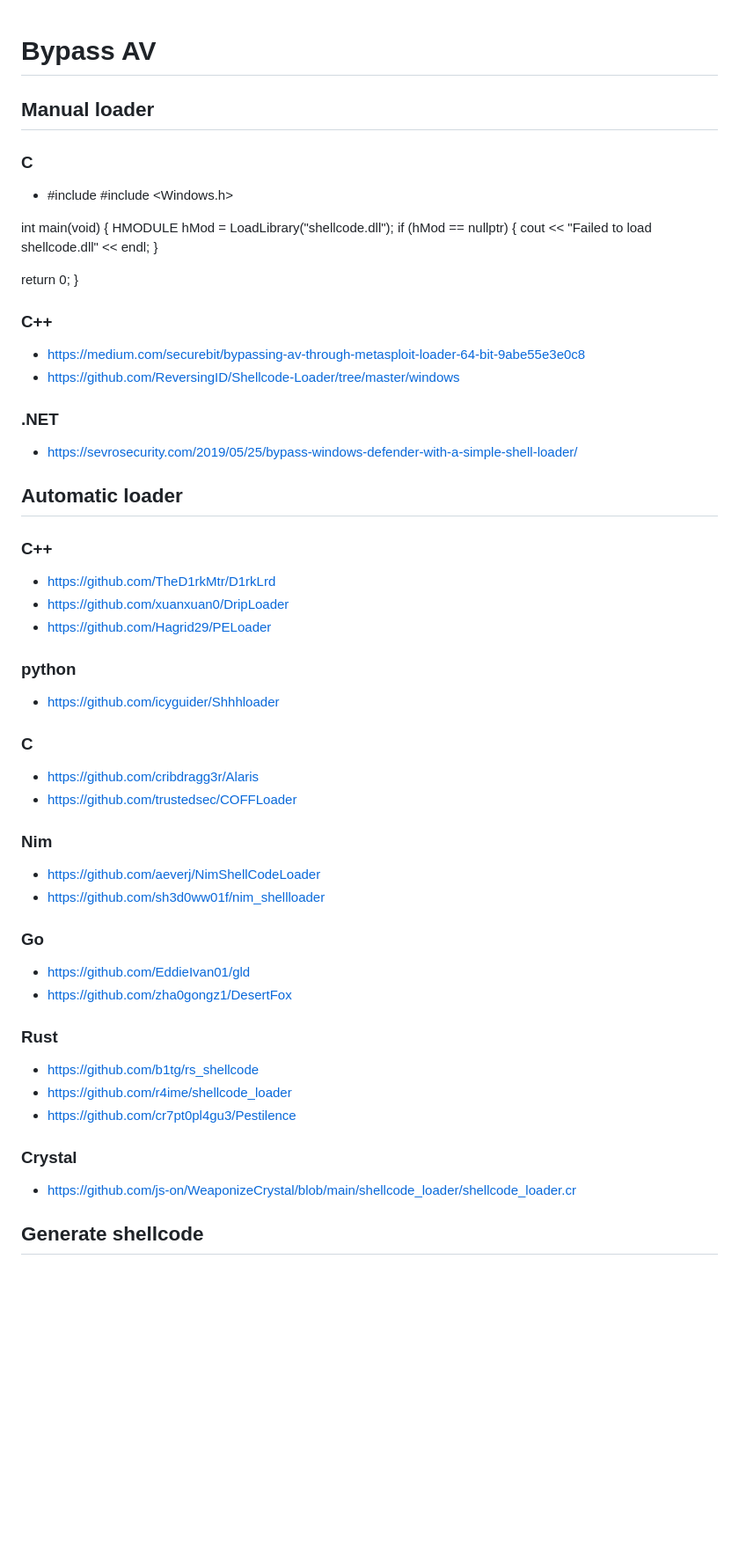
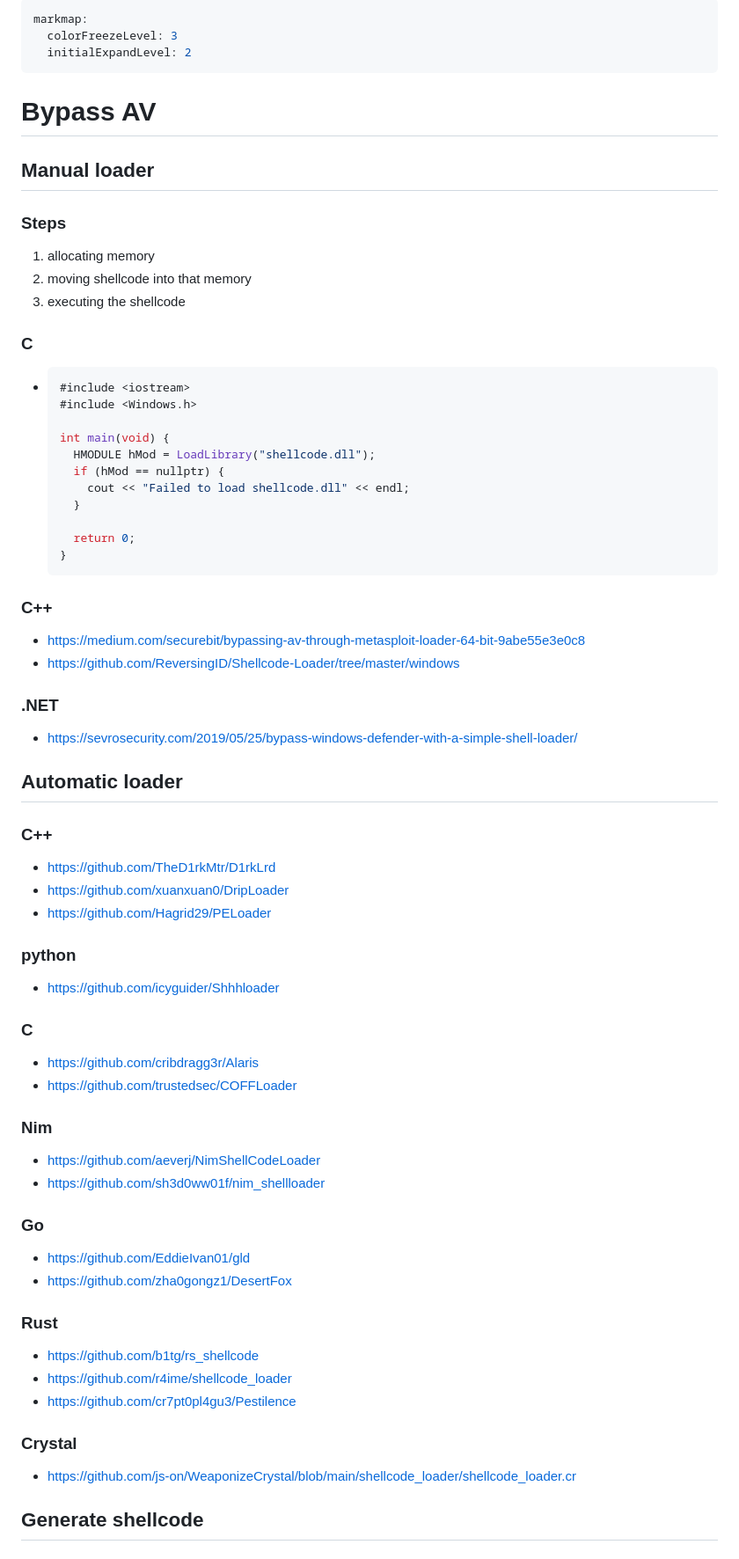
Before and after one commit to matro7sh/BypassAV, a Markdown page: Bypass-AV.md, the part around one of its changes. Shown at 88% size. Rendered like a GitHub page; blank space fills up the shorter version.

````diff
--- a/Bypass-AV.md
+++ b/Bypass-AV.md
@@ -1,66 +1,80 @@
+---
+markmap:
+  colorFreezeLevel: 3
+  initialExpandLevel: 2
+---
 # Bypass AV
 
 ## Manual loader
 
+### Steps
+
+1. allocating memory
+2. moving shellcode into that memory
+3. executing the shellcode
+
 ### C
 
-- #include <iostream>
-#include <Windows.h>
+-
+  ```C
+  #include <iostream>
+  #include <Windows.h>
 
-int main(void) {
-  HMODULE hMod = LoadLibrary("shellcode.dll");
-  if (hMod == nullptr) {
-    cout << "Failed to load shellcode.dll" << endl;
+  int main(void) {
+    HMODULE hMod = LoadLibrary("shellcode.dll");
+    if (hMod == nullptr) {
+      cout << "Failed to load shellcode.dll" << endl;
+    }
+
+    return 0;
   }
-
-  return 0;
-}
+  ```
 
 ### C++
 
-- https://medium.com/securebit/bypassing-av-through-metasploit-loader-64-bit-9abe55e3e0c8
-- https://github.com/ReversingID/Shellcode-Loader/tree/master/windows
+- <https://medium.com/securebit/bypassing-av-through-metasploit-loader-64-bit-9abe55e3e0c8>
+- <https://github.com/ReversingID/Shellcode-Loader/tree/master/windows>
 
 ### .NET
 
-- https://sevrosecurity.com/2019/05/25/bypass-windows-defender-with-a-simple-shell-loader/
+- <https://sevrosecurity.com/2019/05/25/bypass-windows-defender-with-a-simple-shell-loader/>
 
-##  Automatic loader
+## Automatic loader
 
 ### C++
 
-- https://github.com/TheD1rkMtr/D1rkLrd
-- https://github.com/xuanxuan0/DripLoader
-- https://github.com/Hagrid29/PELoader
+- <https://github.com/TheD1rkMtr/D1rkLrd>
+- <https://github.com/xuanxuan0/DripLoader>
+- <https://github.com/Hagrid29/PELoader>
 
 ### python
 
-- https://github.com/icyguider/Shhhloader
+- <https://github.com/icyguider/Shhhloader>
 
 ### C
 
-- https://github.com/cribdragg3r/Alaris
-- https://github.com/trustedsec/COFFLoader
+- <https://github.com/cribdragg3r/Alaris>
+- <https://github.com/trustedsec/COFFLoader>
 
 ### Nim
 
-- https://github.com/aeverj/NimShellCodeLoader
-- https://github.com/sh3d0ww01f/nim_shellloader
+- <https://github.com/aeverj/NimShellCodeLoader>
+- <https://github.com/sh3d0ww01f/nim_shellloader>
 
 ### Go
 
-- https://github.com/EddieIvan01/gld
-- https://github.com/zha0gongz1/DesertFox
+- <https://github.com/EddieIvan01/gld>
+- <https://github.com/zha0gongz1/DesertFox>
 
 ### Rust
 
-- https://github.com/b1tg/rs_shellcode
-- https://github.com/r4ime/shellcode_loader
-- https://github.com/cr7pt0pl4gu3/Pestilence
+- <https://github.com/b1tg/rs_shellcode>
+- <https://github.com/r4ime/shellcode_loader>
+- <https://github.com/cr7pt0pl4gu3/Pestilence>
 
 ### Crystal
 
-- https://github.com/js-on/WeaponizeCrystal/blob/main/shellcode_loader/shellcode_loader.cr
+- <https://github.com/js-on/WeaponizeCrystal/blob/main/shellcode_loader/shellcode_loader.cr>
 
 ## Generate shellcode
 
````
Also changed, not shown: other parts of Bypass-AV.md (+97 -176 lines).
